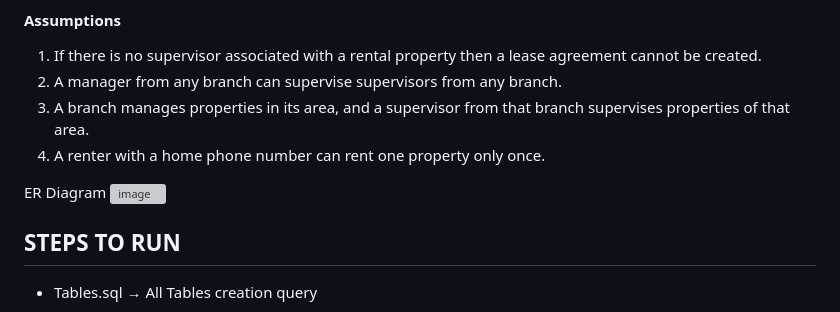
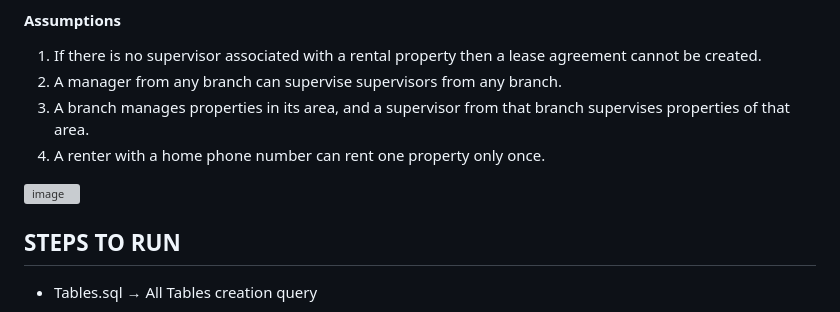
Before and after one commit to NA0724/RentalHub, a Markdown page: README.md, the part around the change. GitHub-like rendering; grey boxes are pictures that could not be loaded.

```diff
--- a/README.md
+++ b/README.md
@@ -61,7 +61,7 @@ An application for Rental Management Office, to manage rental properties, owners
 3.	A branch manages properties in its area, and a supervisor from that branch supervises properties of that area.
 4.	A renter with a home phone number can rent one property only once.
 
-ER Diagram
+
 ![image](https://github.com/NA0724/RentalHub/assets/115744904/cb399727-14da-4836-b16f-6280a8449e29)
 
 ## STEPS TO RUN
```
